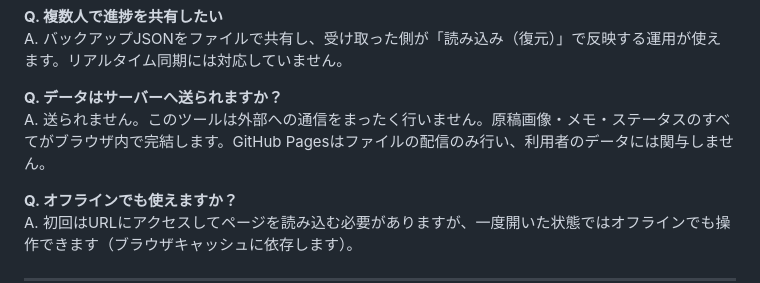
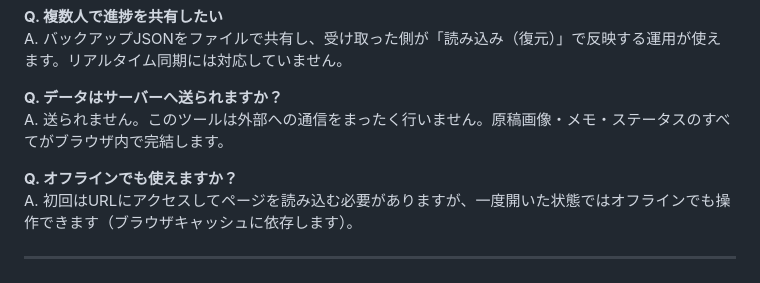
Before and after one commit to kinpiras155/github.io, a Markdown page: README.md, the part around the change. GitHub-like rendering.

```diff
--- a/README.md
+++ b/README.md
@@ -182,7 +182,7 @@ A. ページ番号が保存されていない場合、ファイル名の数字
 A. バックアップJSONをファイルで共有し、受け取った側が「読み込み（復元）」で反映する運用が使えます。リアルタイム同期には対応していません。
 
 **Q. データはサーバーへ送られますか？**
-A. 送られません。このツールは外部への通信をまったく行いません。原稿画像・メモ・ステータスのすべてがブラウザ内で完結します。GitHub Pagesはファイルの配信のみ行い、利用者のデータには関与しません。
+A. 送られません。このツールは外部への通信をまったく行いません。原稿画像・メモ・ステータスのすべてがブラウザ内で完結します。
 
 **Q. オフラインでも使えますか？**
 A. 初回はURLにアクセスしてページを読み込む必要がありますが、一度開いた状態ではオフラインでも操作できます（ブラウザキャッシュに依存します）。
```
